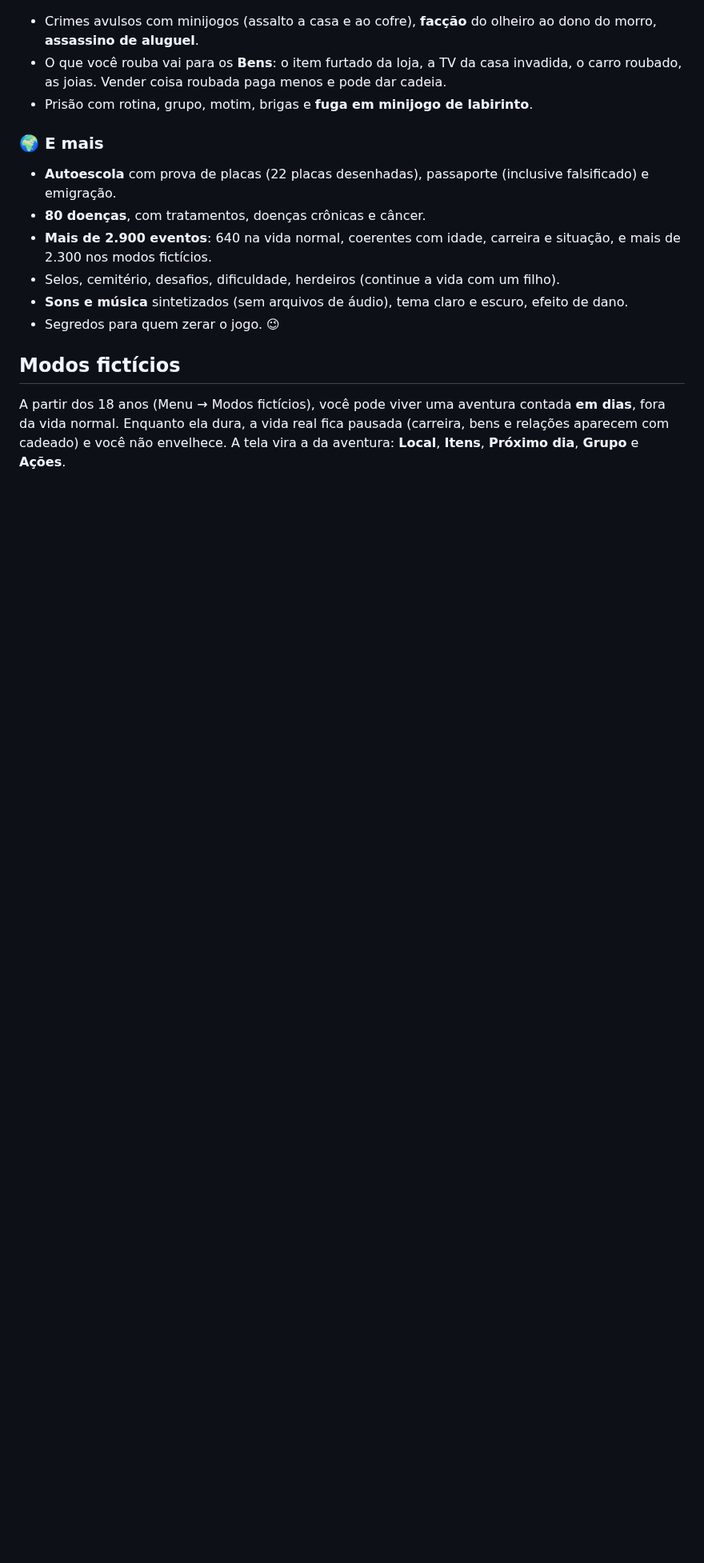
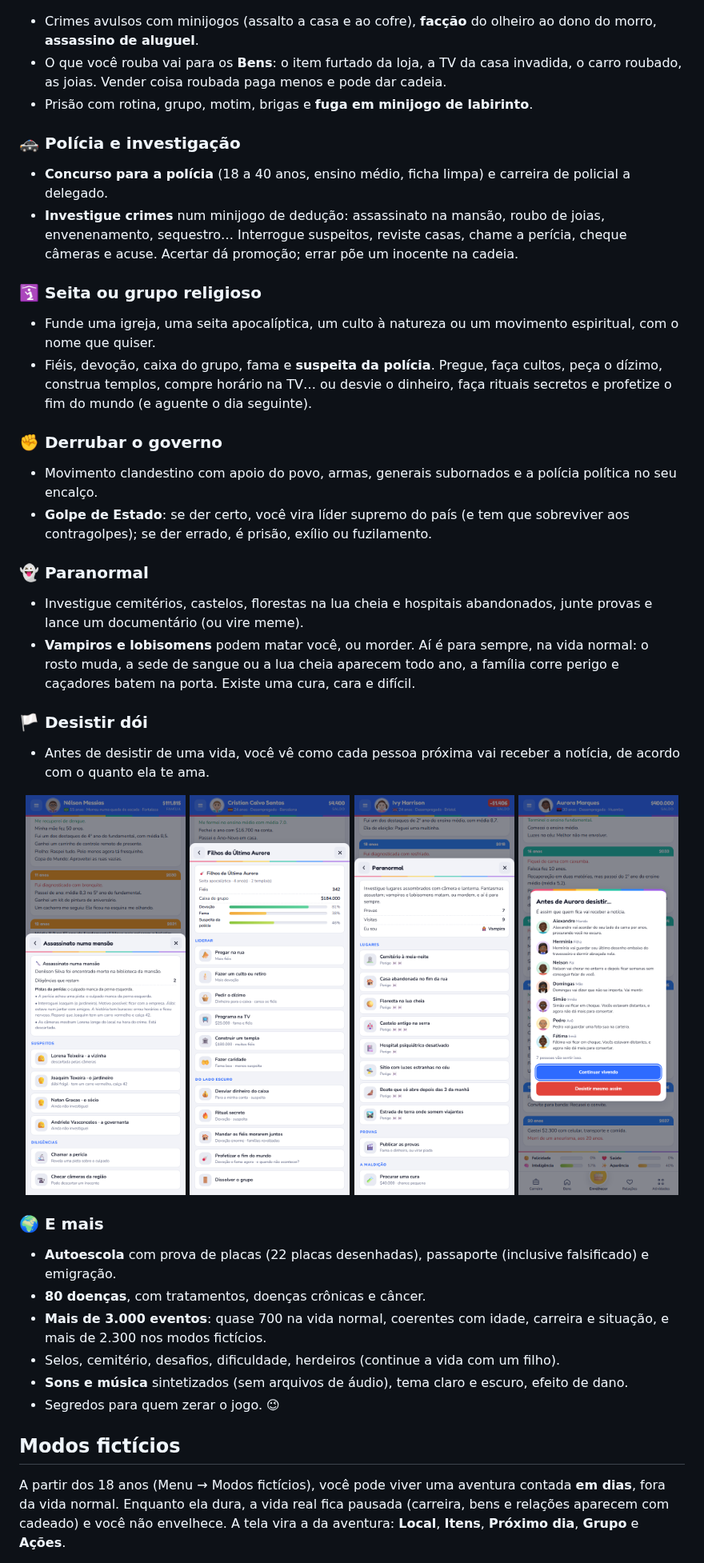
Before and after one commit to madeiragab/newlife, a Markdown page: README.md, the part around one of its changes. Shown at 80% size. Rendered like a GitHub page; pictures changed too: docs/img/caso.png (added), docs/img/desistir.png (added), docs/img/paranormal.png (added); blank space fills up the shorter version.

```diff
--- a/README.md
+++ b/README.md
@@ -83,10 +83,36 @@ Cada ano é um sorteio: o diário conta o que aconteceu e você decide o que faz
 - O que você rouba vai para os **Bens**: o item furtado da loja, a TV da casa invadida, o carro roubado, as joias. Vender coisa roubada paga menos e pode dar cadeia.
 - Prisão com rotina, grupo, motim, brigas e **fuga em minijogo de labirinto**.
 
+### 🚓 Polícia e investigação
+- **Concurso para a polícia** (18 a 40 anos, ensino médio, ficha limpa) e carreira de policial a delegado.
+- **Investigue crimes** num minijogo de dedução: assassinato na mansão, roubo de joias, envenenamento, sequestro… Interrogue suspeitos, reviste casas, chame a perícia, cheque câmeras e acuse. Acertar dá promoção; errar põe um inocente na cadeia.
+
+### 🛐 Seita ou grupo religioso
+- Funde uma igreja, uma seita apocalíptica, um culto à natureza ou um movimento espiritual, com o nome que quiser.
+- Fiéis, devoção, caixa do grupo, fama e **suspeita da polícia**. Pregue, faça cultos, peça o dízimo, construa templos, compre horário na TV… ou desvie o dinheiro, faça rituais secretos e profetize o fim do mundo (e aguente o dia seguinte).
+
+### ✊ Derrubar o governo
+- Movimento clandestino com apoio do povo, armas, generais subornados e a polícia política no seu encalço.
+- **Golpe de Estado**: se der certo, você vira líder supremo do país (e tem que sobreviver aos contragolpes); se der errado, é prisão, exílio ou fuzilamento.
+
+### 👻 Paranormal
+- Investigue cemitérios, castelos, florestas na lua cheia e hospitais abandonados, junte provas e lance um documentário (ou vire meme).
+- **Vampiros e lobisomens** podem matar você, ou morder. Aí é para sempre, na vida normal: o rosto muda, a sede de sangue ou a lua cheia aparecem todo ano, a família corre perigo e caçadores batem na porta. Existe uma cura, cara e difícil.
+
+### 🏳️ Desistir dói
+- Antes de desistir de uma vida, você vê como cada pessoa próxima vai receber a notícia, de acordo com o quanto ela te ama.
+
+<p align="center">
+  <img src="docs/img/caso.png" width="200" alt="Investigação de crime">
+  <img src="docs/img/seita.png" width="200" alt="Seita">
+  <img src="docs/img/paranormal.png" width="200" alt="Paranormal">
+  <img src="docs/img/desistir.png" width="200" alt="Desistir desta vida">
+</p>
+
 ### 🌍 E mais
 - **Autoescola** com prova de placas (22 placas desenhadas), passaporte (inclusive falsificado) e emigração.
 - **80 doenças**, com tratamentos, doenças crônicas e câncer.
-- **Mais de 2.900 eventos**: 640 na vida normal, coerentes com idade, carreira e situação, e mais de 2.300 nos modos fictícios.
+- **Mais de 3.000 eventos**: quase 700 na vida normal, coerentes com idade, carreira e situação, e mais de 2.300 nos modos fictícios.
 - Selos, cemitério, desafios, dificuldade, herdeiros (continue a vida com um filho).
 - **Sons e música** sintetizados (sem arquivos de áudio), tema claro e escuro, efeito de dano.
 - Segredos para quem zerar o jogo. 😉
```
Also changed, not shown: other parts of README.md (+5 -0 lines), 12 other files.
